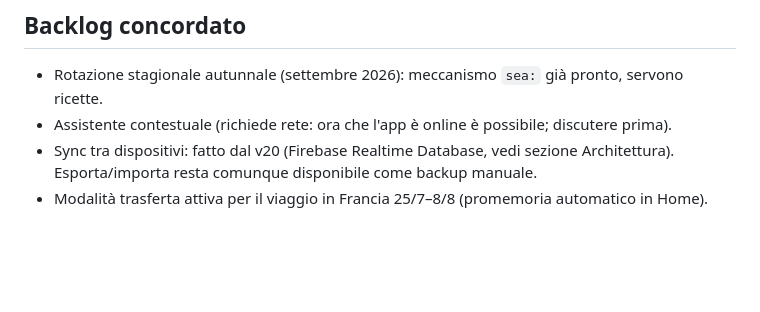
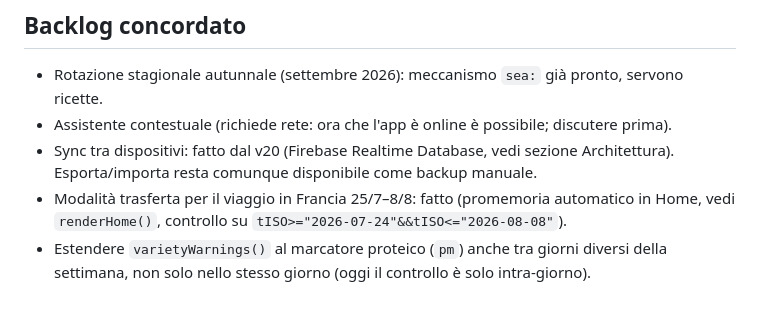
Before and after one commit to robitii-pixel/cucinare, a Markdown page: CLAUDE.md, the part around the change. Drawn GitHub-style; blank space fills up the shorter version.

Commit message:
Aggiorna il backlog in CLAUDE.md: promemoria Francia gia' fatto, aggiunto punto sulla varieta' settimanale
Il backlog dava ancora come "da fare" il promemoria per il viaggio in Francia, che
era gia' implementato in renderHome(). Aggiunto anche l'unico punto minore rimasto
dal panel di esperti: estendere il controllo di varieta' al marcatore proteico tra
giorni diversi della settimana, non solo nello stesso giorno.

```diff
--- a/CLAUDE.md
+++ b/CLAUDE.md
@@ -70,4 +70,7 @@ nascita e pesi: **NON committarla in un repo pubblico**. Tenerla solo locale (è
 - Assistente contestuale (richiede rete: ora che l'app è online è possibile; discutere prima).
 - Sync tra dispositivi: fatto dal v20 (Firebase Realtime Database, vedi sezione Architettura).
   Esporta/importa resta comunque disponibile come backup manuale.
-- Modalità trasferta attiva per il viaggio in Francia 25/7–8/8 (promemoria automatico in Home).
+- Modalità trasferta per il viaggio in Francia 25/7–8/8: fatto (promemoria automatico in Home,
+  vedi `renderHome()`, controllo su `tISO>="2026-07-24"&&tISO<="2026-08-08"`).
+- Estendere `varietyWarnings()` al marcatore proteico (`pm`) anche tra giorni diversi della
+  settimana, non solo nello stesso giorno (oggi il controllo è solo intra-giorno).
```
